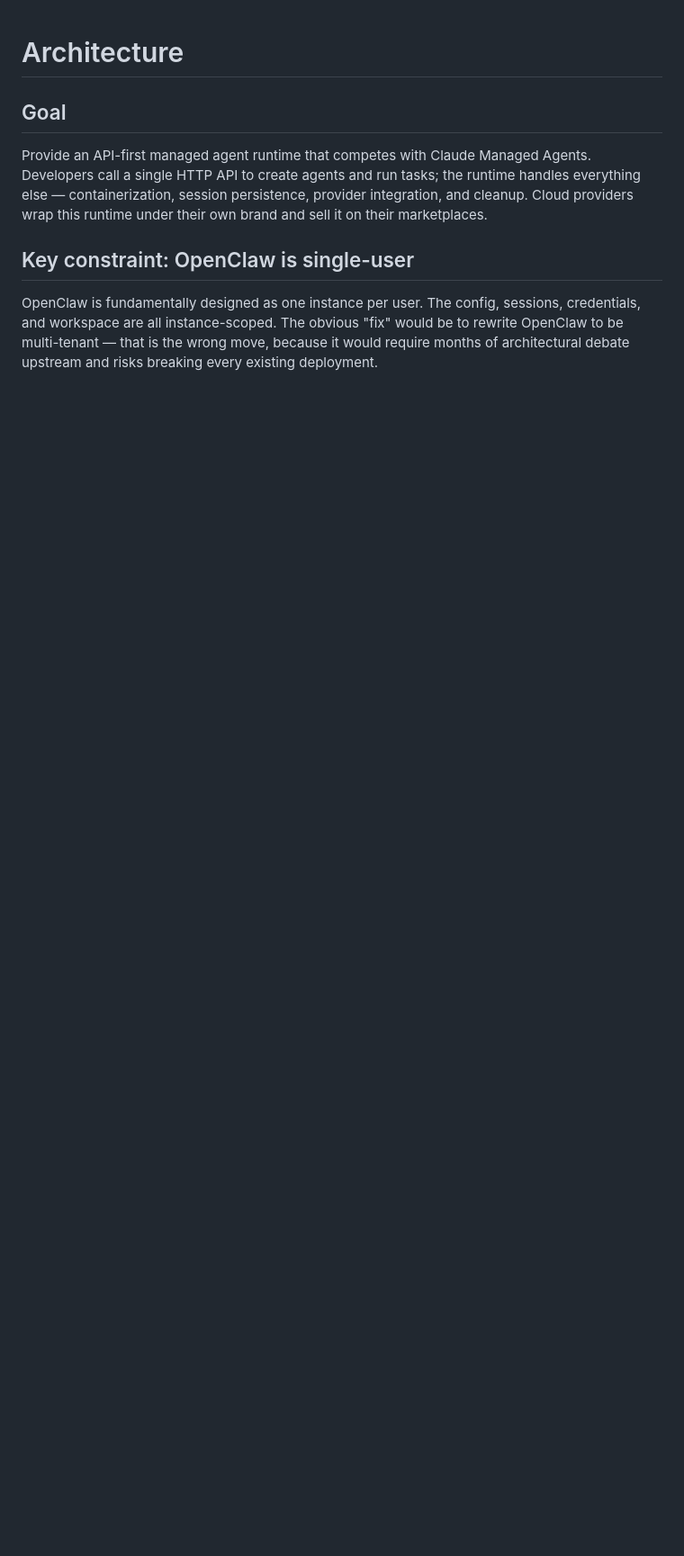
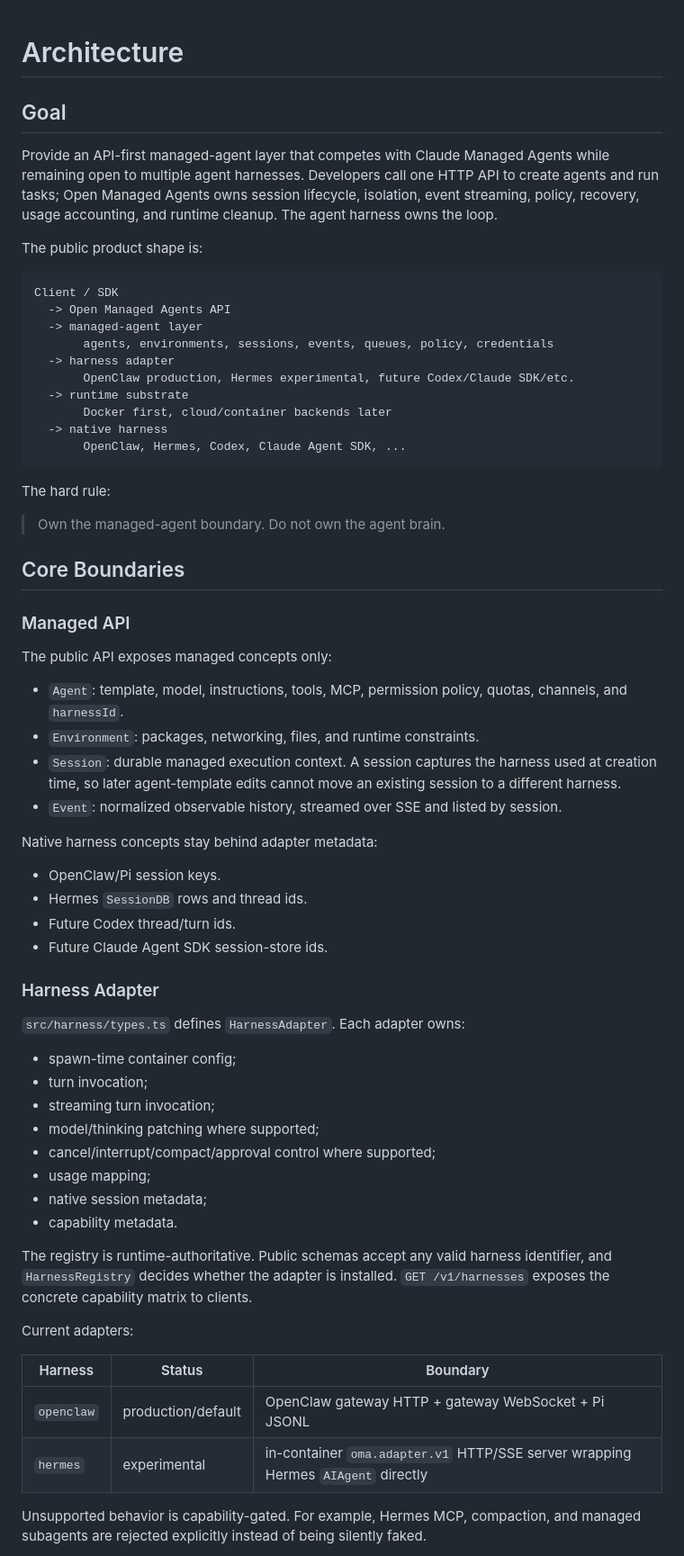
Before and after one commit to stainlu/open-managed-agents, a Markdown page: docs/architecture.md, the part around one of its changes. Shown at 90% size. Rendered like a GitHub page; blank space fills up the shorter version.

Commit message:
Update architecture for harness adapters

````diff
--- a/docs/architecture.md
+++ b/docs/architecture.md
@@ -2,8 +2,77 @@
 
 ## Goal
 
-Provide an API-first managed agent runtime that competes with Claude Managed Agents. Developers call a single HTTP API to create agents and run tasks; the runtime handles everything else — containerization, session persistence, provider integration, and cleanup. Cloud providers wrap this runtime under their own brand and sell it on their marketplaces.
+Provide an API-first managed-agent layer that competes with Claude Managed
+Agents while remaining open to multiple agent harnesses. Developers call one
+HTTP API to create agents and run tasks; Open Managed Agents owns session
+lifecycle, isolation, event streaming, policy, recovery, usage accounting, and
+runtime cleanup. The agent harness owns the loop.
 
-## Key constraint: OpenClaw is single-user
+The public product shape is:
 
-OpenClaw is fundamentally designed as one instance per user. The config, sessions, credentials, and workspace are all instance-scoped. The obvious "fix" would be to rewrite OpenClaw to be multi-tenant — that is the wrong move, because it would require months of architectural debate upstream and risks breaking every existing deployment.
+```text
+Client / SDK
+  -> Open Managed Agents API
+  -> managed-agent layer
+       agents, environments, sessions, events, queues, policy, credentials
+  -> harness adapter
+       OpenClaw production, Hermes experimental, future Codex/Claude SDK/etc.
+  -> runtime substrate
+       Docker first, cloud/container backends later
+  -> native harness
+       OpenClaw, Hermes, Codex, Claude Agent SDK, ...
+```
+
+The hard rule:
+
+> Own the managed-agent boundary. Do not own the agent brain.
+
+## Core Boundaries
+
+### Managed API
+
+The public API exposes managed concepts only:
+
+- `Agent`: template, model, instructions, tools, MCP, permission policy, quotas,
+  channels, and `harnessId`.
+- `Environment`: packages, networking, files, and runtime constraints.
+- `Session`: durable managed execution context. A session captures the harness
+  used at creation time, so later agent-template edits cannot move an existing
+  session to a different harness.
+- `Event`: normalized observable history, streamed over SSE and listed by
+  session.
+
+Native harness concepts stay behind adapter metadata:
+
+- OpenClaw/Pi session keys.
+- Hermes `SessionDB` rows and thread ids.
+- Future Codex thread/turn ids.
+- Future Claude Agent SDK session-store ids.
+
+### Harness Adapter
+
+`src/harness/types.ts` defines `HarnessAdapter`. Each adapter owns:
+
+- spawn-time container config;
+- turn invocation;
+- streaming turn invocation;
+- model/thinking patching where supported;
+- cancel/interrupt/compact/approval control where supported;
+- usage mapping;
+- native session metadata;
+- capability metadata.
+
+The registry is runtime-authoritative. Public schemas accept any valid harness
+identifier, and `HarnessRegistry` decides whether the adapter is installed.
+`GET /v1/harnesses` exposes the concrete capability matrix to clients.
+
+Current adapters:
+
+| Harness | Status | Boundary |
+|---|---|---|
+| `openclaw` | production/default | OpenClaw gateway HTTP + gateway WebSocket + Pi JSONL |
+| `hermes` | experimental | in-container `oma.adapter.v1` HTTP/SSE server wrapping Hermes `AIAgent` directly |
+
+Unsupported behavior is capability-gated. For example, Hermes MCP, compaction,
+and managed subagents are rejected explicitly instead of being silently faked.
+
````
Also changed, not shown: other parts of docs/architecture.md (+126 -64 lines).
